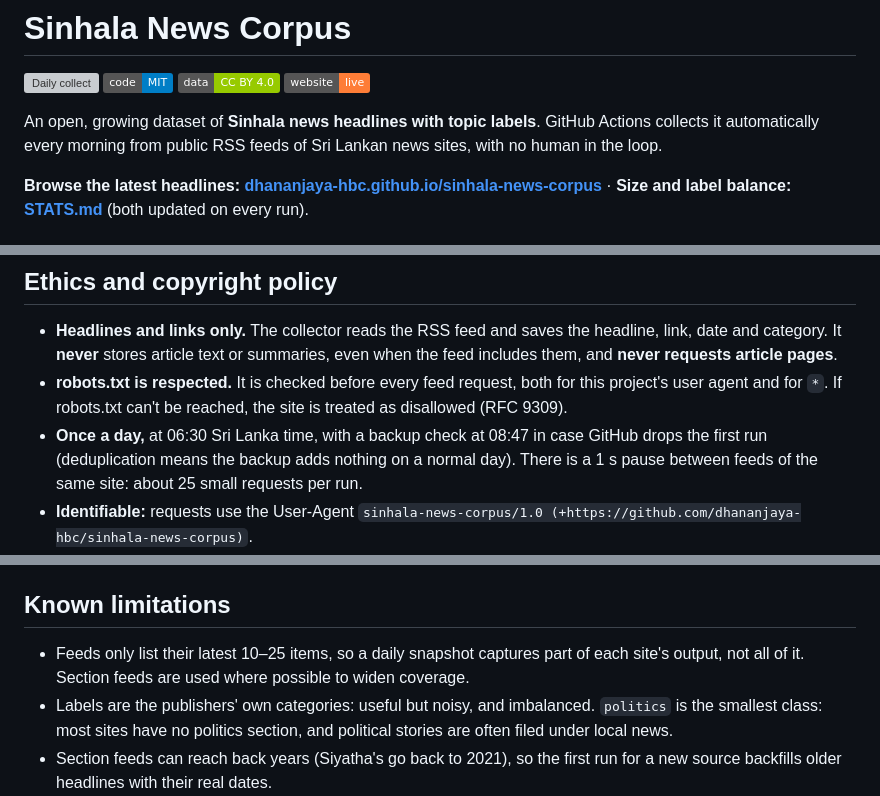
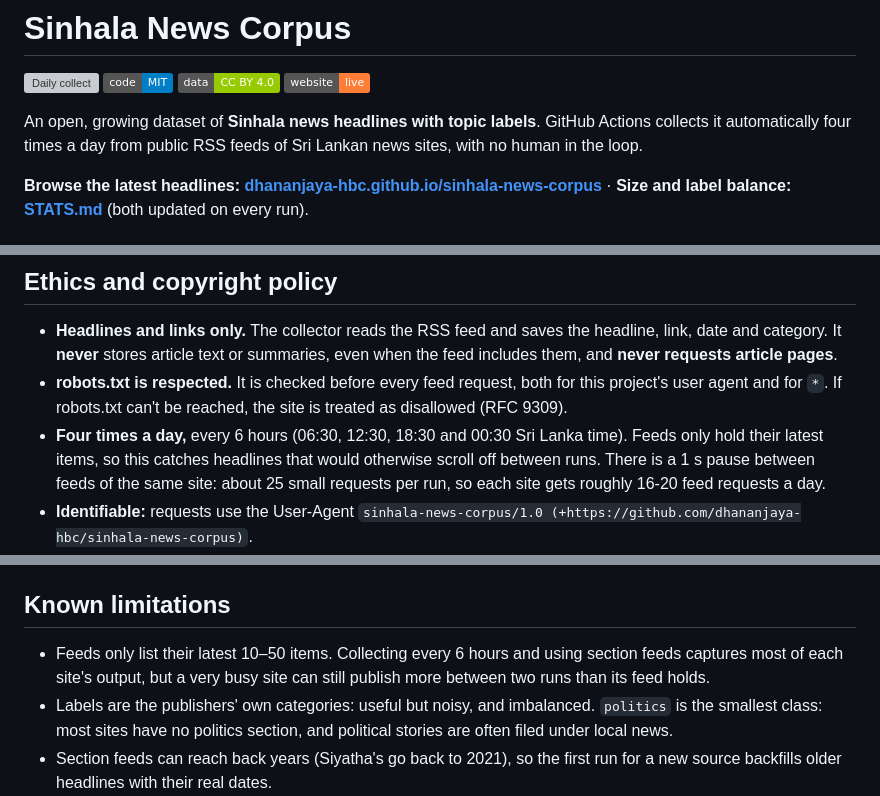
Before and after one commit to dhananjaya-hbc/sinhala-news-corpus, a Markdown page: README.md, 3 parts joined by grey strips. GitHub-like rendering; badges without logos; grey boxes are pictures that could not be loaded.

Commit message:
docs: update collection schedule to four times a day

```diff
--- a/README.md
+++ b/README.md
@@ -6,7 +6,7 @@
 [![Website](https://img.shields.io/badge/website-live-orange.svg)](https://dhananjaya-hbc.github.io/sinhala-news-corpus/)
 
 An open, growing dataset of **Sinhala news headlines with topic labels**.
-GitHub Actions collects it automatically every morning from public RSS
+GitHub Actions collects it automatically four times a day from public RSS
 feeds of Sri Lankan news sites, with no human in the loop.
 
 **Browse the latest headlines: [dhananjaya-hbc.github.io/sinhala-news-corpus](https://dhananjaya-hbc.github.io/sinhala-news-corpus/)**
@@ -220,9 +220,10 @@ Headlines below **0.3** (configurable as `min_sinhala_ratio`) are skipped and lo
 - **robots.txt is respected.** It is checked before every feed request, both for
   this project's user agent and for `*`. If robots.txt can't be reached, the
   site is treated as disallowed (RFC 9309).
-- **Once a day,** at 06:30 Sri Lanka time, with a backup check at 08:47 in case GitHub
-  drops the first run (deduplication means the backup adds nothing on a normal day).
-  There is a 1 s pause between feeds of the same site: about 25 small requests per run.
+- **Four times a day,** every 6 hours (06:30, 12:30, 18:30 and 00:30 Sri Lanka time).
+  Feeds only hold their latest items, so this catches headlines that would otherwise
+  scroll off between runs. There is a 1 s pause between feeds of the same site: about
+  25 small requests per run, so each site gets roughly 16-20 feed requests a day.
 - **Identifiable:** requests use the User-Agent
   `sinhala-news-corpus/1.0 (+https://github.com/dhananjaya-hbc/sinhala-news-corpus)`.
 - **Credit and removal:** every row names its source and links back to it.
@@ -241,9 +242,9 @@ Headlines below **0.3** (configurable as `min_sinhala_ratio`) are skipped and lo
 
 ## Known limitations
 
-- Feeds only list their latest 10–25 items, so a daily snapshot captures part of
-  each site's output, not all of it. Section feeds are used where possible to
-  widen coverage.
+- Feeds only list their latest 10–50 items. Collecting every 6 hours and using
+  section feeds captures most of each site's output, but a very busy site can still
+  publish more between two runs than its feed holds.
 - Labels are the publishers' own categories: useful but noisy, and imbalanced.
   `politics` is the smallest class: most sites have no politics section, and
   political stories are often filed under local news.
```
Also changed, not shown: other parts of README.md (+1 -1 lines).
